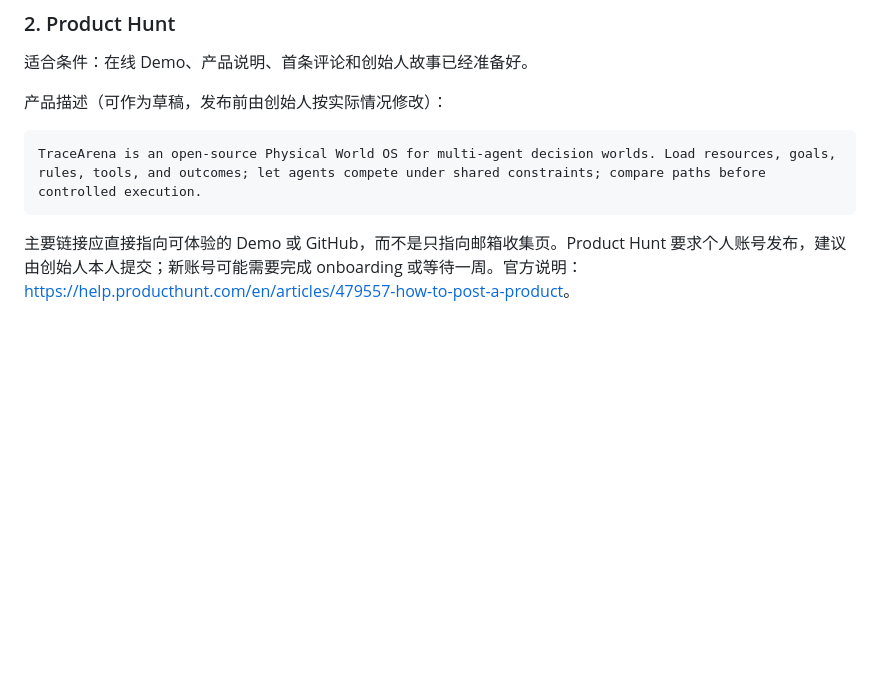
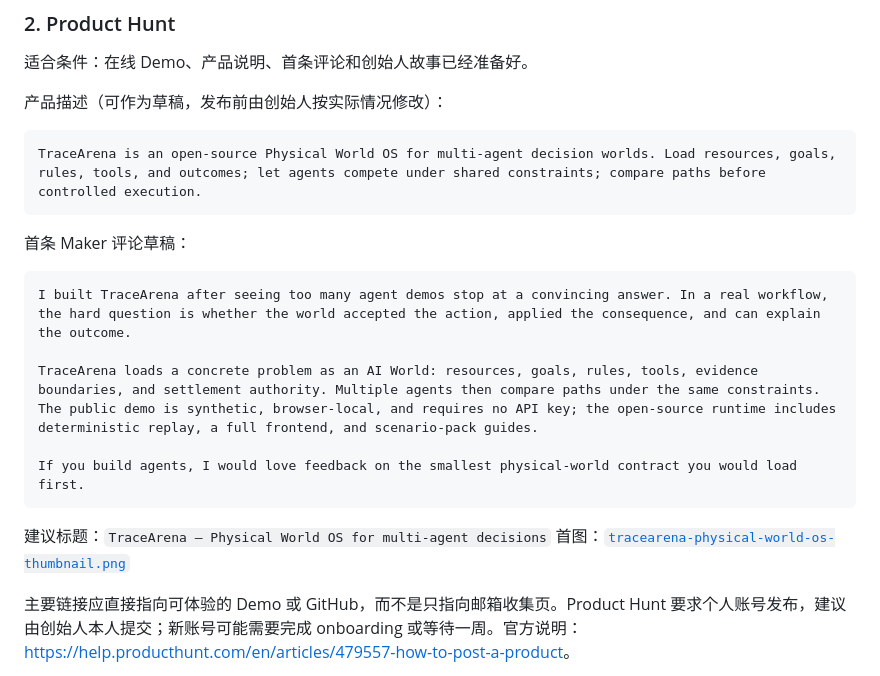
Before and after one commit to tonyhyworld/TraceArena, a Markdown page: docs/open_source_release/DISTRIBUTION_PLAYBOOK.md, the part around the change. GitHub-like rendering; blank space fills up the shorter version.

Commit message:
docs: add Product Hunt maker launch copy

````diff
--- a/docs/open_source_release/DISTRIBUTION_PLAYBOOK.md
+++ b/docs/open_source_release/DISTRIBUTION_PLAYBOOK.md
@@ -38,6 +38,19 @@ Show HN: TraceArena – an open-source Physical World OS for comparing agent pat
 TraceArena is an open-source Physical World OS for multi-agent decision worlds. Load resources, goals, rules, tools, and outcomes; let agents compete under shared constraints; compare paths before controlled execution.
 ```
 
+首条 Maker 评论草稿：
+
+```text
+I built TraceArena after seeing too many agent demos stop at a convincing answer. In a real workflow, the hard question is whether the world accepted the action, applied the consequence, and can explain the outcome.
+
+TraceArena loads a concrete problem as an AI World: resources, goals, rules, tools, evidence boundaries, and settlement authority. Multiple agents then compare paths under the same constraints. The public demo is synthetic, browser-local, and requires no API key; the open-source runtime includes deterministic replay, a full frontend, and scenario-pack guides.
+
+If you build agents, I would love feedback on the smallest physical-world contract you would load first.
+```
+
+建议标题：`TraceArena — Physical World OS for multi-agent decisions`
+首图：[`tracearena-physical-world-os-thumbnail.png`](../../docs/assets/tracearena-physical-world-os-thumbnail.png)
+
 主要链接应直接指向可体验的 Demo 或 GitHub，而不是只指向邮箱收集页。Product Hunt 要求个人账号发布，建议由创始人本人提交；新账号可能需要完成 onboarding 或等待一周。官方说明：<https://help.producthunt.com/en/articles/479557-how-to-post-a-product>。
 
 CTA：在线 Demo。不要在同一帖里同时要求 Star、贡献代码和购买服务。
````
